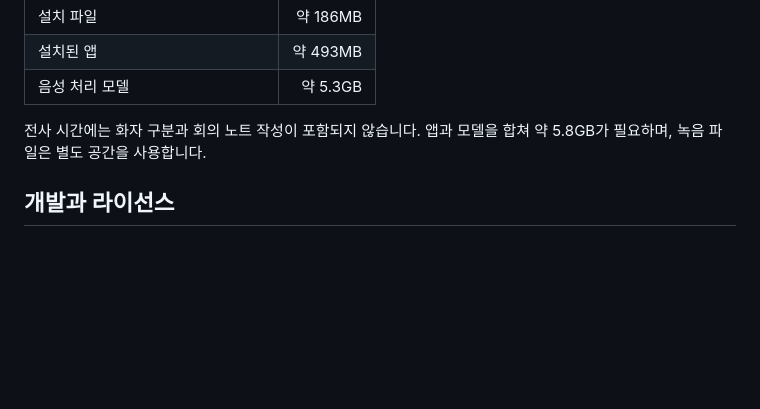
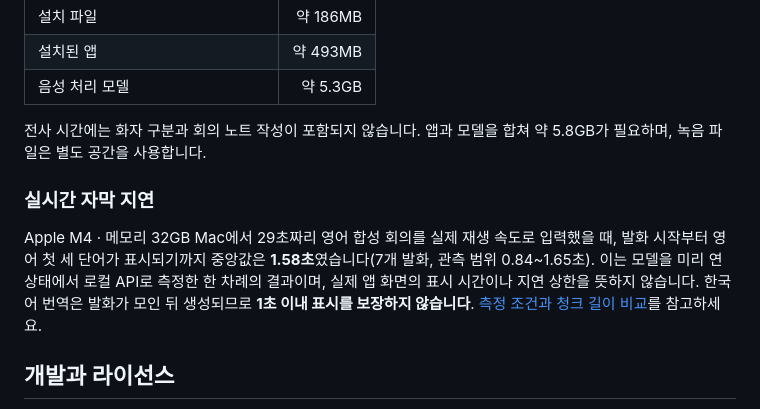
Before and after one commit to Atipico1/exanote, a Markdown page: README.md, the part around the change. Rendered like a GitHub page; blank space fills up the shorter version.

Commit message:
Document measured live caption latency

```diff
--- a/README.md
+++ b/README.md
@@ -92,6 +92,10 @@ CER(Character Error Rate)은 **정답 전사와 비교해 문자 단위로 얼
 
 전사 시간에는 화자 구분과 회의 노트 작성이 포함되지 않습니다. 앱과 모델을 합쳐 약 5.8GB가 필요하며, 녹음 파일은 별도 공간을 사용합니다.
 
+### 실시간 자막 지연
+
+Apple M4 · 메모리 32GB Mac에서 29초짜리 영어 합성 회의를 실제 재생 속도로 입력했을 때, 발화 시작부터 영어 첫 세 단어가 표시되기까지 중앙값은 **1.58초**였습니다(7개 발화, 관측 범위 0.84~1.65초). 이는 모델을 미리 연 상태에서 로컬 API로 측정한 한 차례의 결과이며, 실제 앱 화면의 표시 시간이나 지연 상한을 뜻하지 않습니다. 한국어 번역은 발화가 모인 뒤 생성되므로 **1초 이내 표시를 보장하지 않습니다**. [측정 조건과 청크 길이 비교](docs/benchmarks/live-latency-2026-09-29.md)를 참고하세요.
+
 ## 개발과 라이선스
 
 [개발 및 빌드 안내](docs/development.md)에서 로컬 실행, 앱 빌드, 명령줄 사용법을 볼 수 있습니다. 앱 코드는 [Apache-2.0](LICENSE) 라이선스를 따르며, 다운로드되는 모델에는 각각의 라이선스가 적용됩니다.
```
Also changed, not shown: docs/benchmarks/live-latency-2026-09-29.md (added, +15 -0 lines).
